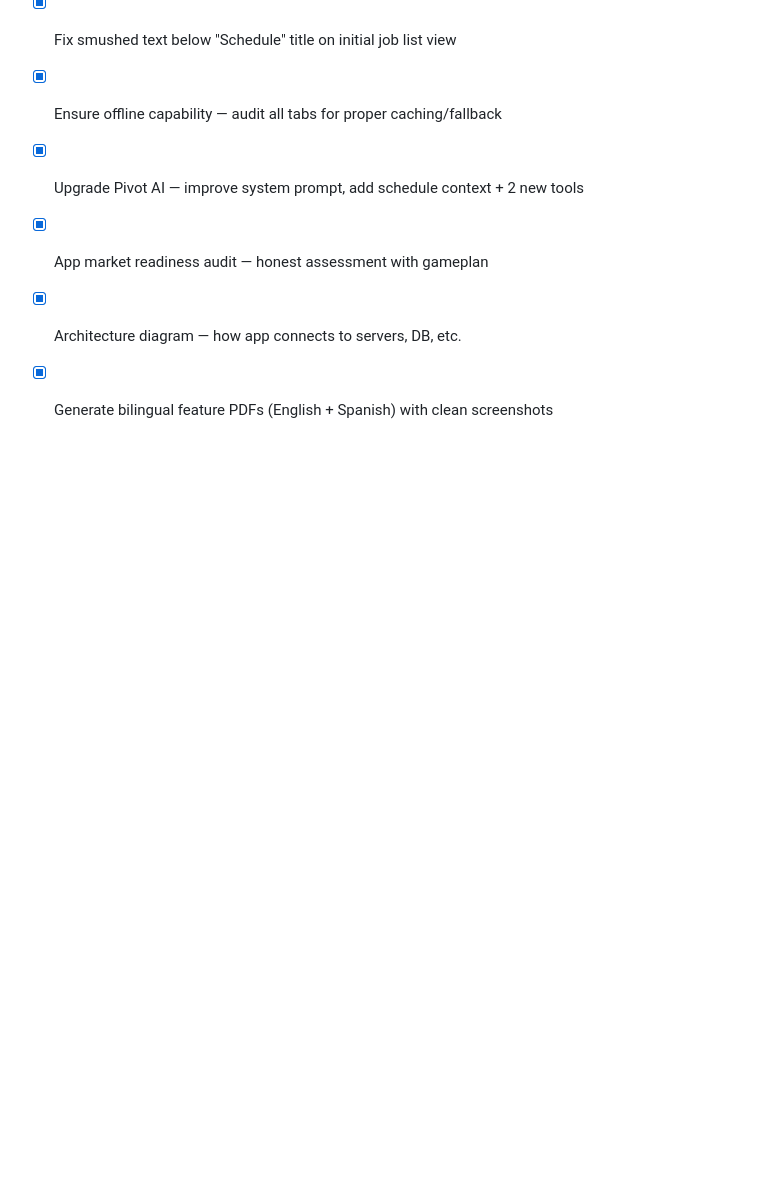
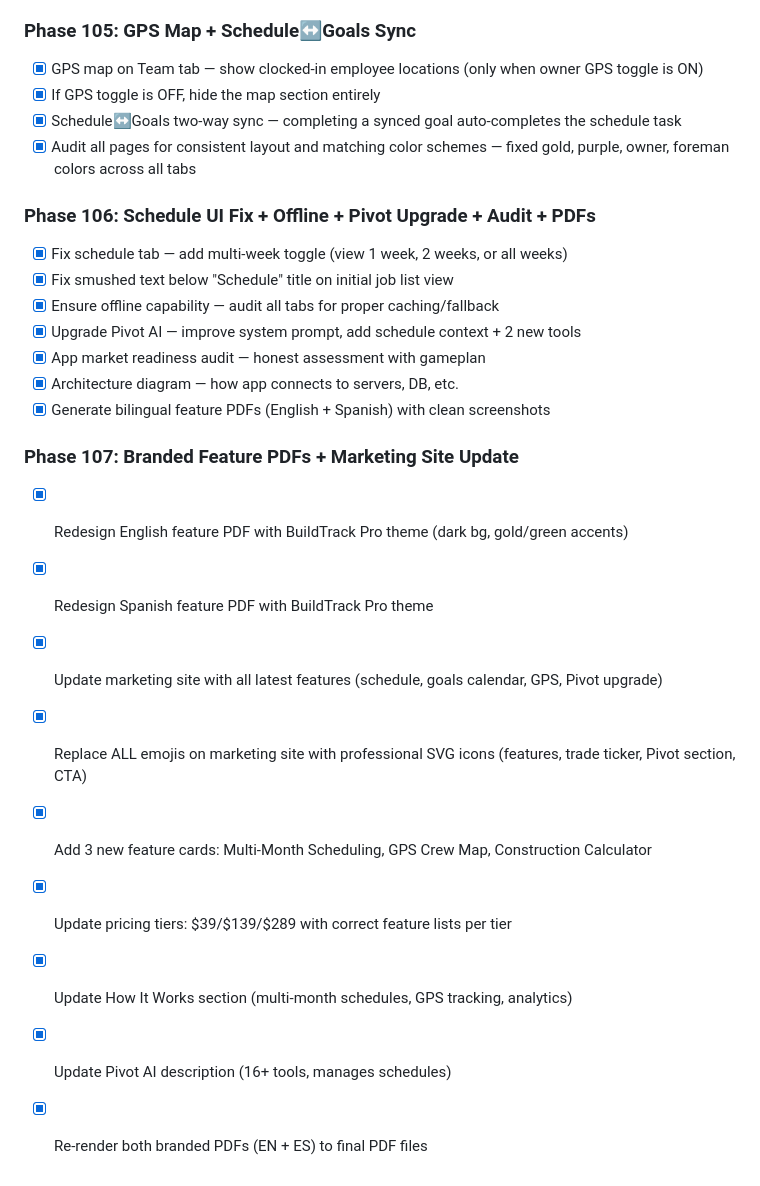
Before and after one commit to beakedpedro123/buildtrack-pro, a Markdown page: todo.md, the part around the change. Rendered like a GitHub page; blank space fills up the shorter version.

Commit message:
Checkpoint: Phase 107 complete: Marketing site fully updated — all emojis replaced with professional SVG icons across all sections (features, trade ticker, Pivot AI, CTA success). 3 new feature cards added (Multi-Month Scheduling, GPS Crew Map, Construction Calculator). Pricing tiers updated ($39/$139/$289) with correct feature lists. How It Works updated with scheduling and GPS references. Pivot AI description updated (16+ tools). Both branded PDFs (EN + ES) re-rendered to final PDF. TypeScript: 0 errors.

```diff
--- a/todo.md
+++ b/todo.md
@@ -2103,3 +2103,14 @@
 - [x] App market readiness audit — honest assessment with gameplan
 - [x] Architecture diagram — how app connects to servers, DB, etc.
 - [x] Generate bilingual feature PDFs (English + Spanish) with clean screenshots
+
+### Phase 107: Branded Feature PDFs + Marketing Site Update
+- [x] Redesign English feature PDF with BuildTrack Pro theme (dark bg, gold/green accents)
+- [x] Redesign Spanish feature PDF with BuildTrack Pro theme
+- [x] Update marketing site with all latest features (schedule, goals calendar, GPS, Pivot upgrade)
+- [x] Replace ALL emojis on marketing site with professional SVG icons (features, trade ticker, Pivot section, CTA)
+- [x] Add 3 new feature cards: Multi-Month Scheduling, GPS Crew Map, Construction Calculator
+- [x] Update pricing tiers: $39/$139/$289 with correct feature lists per tier
+- [x] Update How It Works section (multi-month schedules, GPS tracking, analytics)
+- [x] Update Pivot AI description (16+ tools, manages schedules)
+- [x] Re-render both branded PDFs (EN + ES) to final PDF files
```
